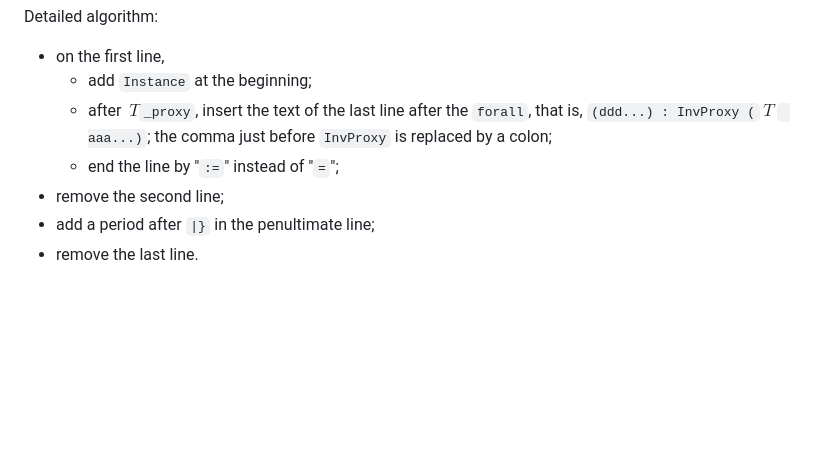
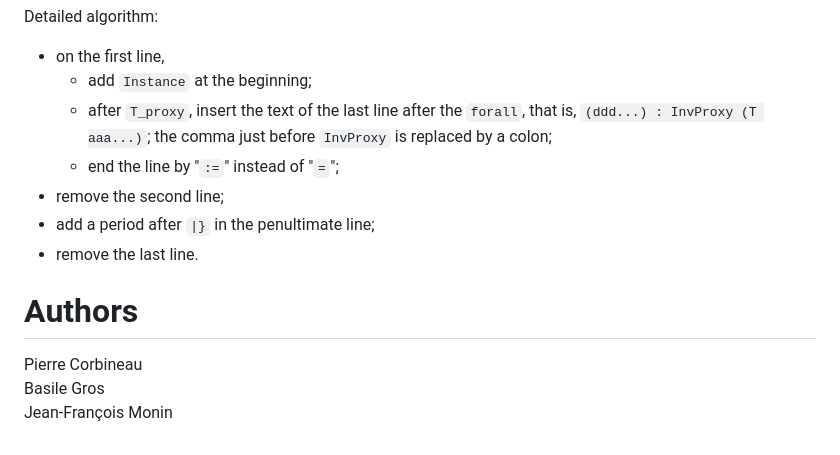
Before and after one commit to BasileGros/proxy-based-small-inversions, a Markdown page: README.md, the part around one of its changes. Drawn GitHub-style; blank space fills up the shorter version.

```diff
--- a/README.md
+++ b/README.md
@@ -239,9 +239,14 @@ Detailed algorithm:
 
 * on the first line,
   + add `Instance` at the beginning;
-  + after $~T$`_proxy`, insert the text of the last line after the `forall`, that is, `(ddd...) : InvProxy (`$~T~$` aaa...)`;
+  + after `T_proxy`, insert the text of the last line after the `forall`, that is, `(ddd...) : InvProxy (T aaa...)`;
   the comma just before `InvProxy` is replaced by a colon;
   + end the line by "`:=`" instead of "`=`";
 * remove the second line;
 * add a period after `|}` in the penultimate line;
 * remove the last line.
+
+# Authors
+Pierre Corbineau
+Basile Gros
+Jean-François Monin
```
Also changed, not shown: other parts of README.md (+12 -12 lines).
